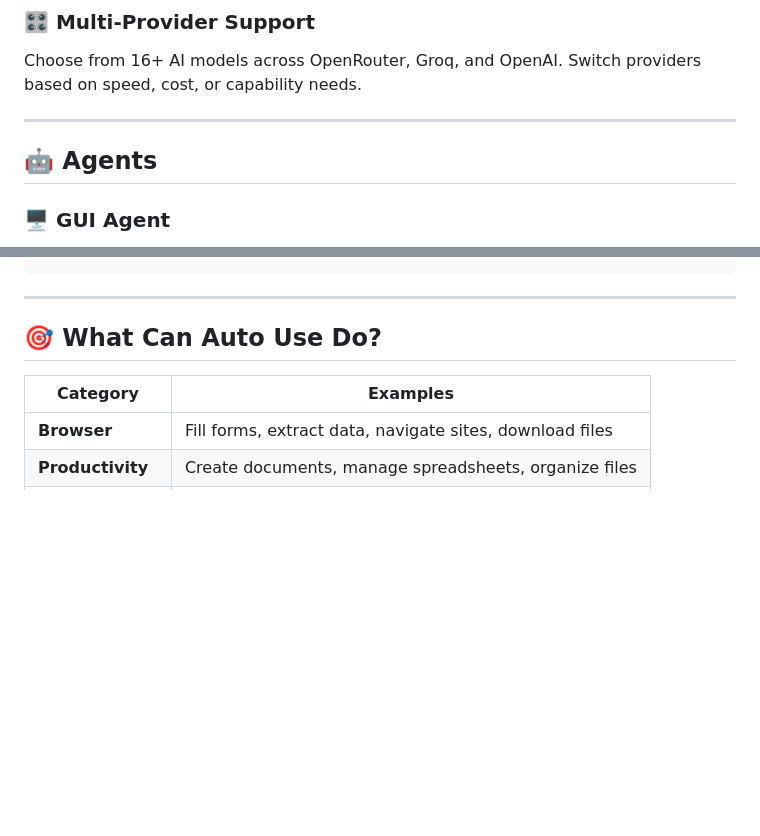
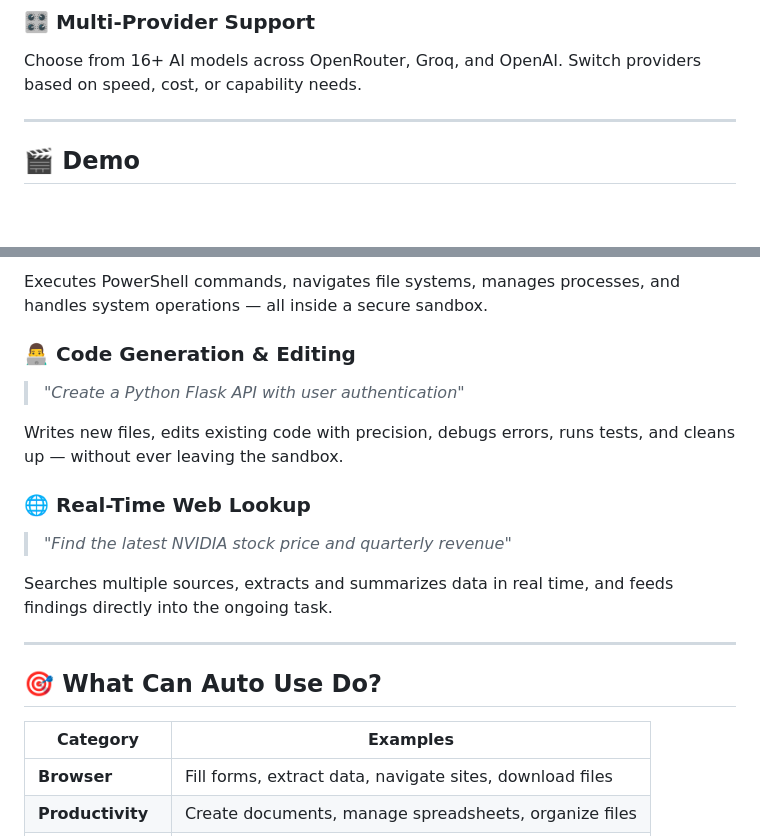
Before and after one commit to auto-use/auto_use, a Markdown page: README.md, 2 parts joined by grey strips. GitHub-like rendering; blank space fills up the shorter version.

```diff
--- a/README.md
+++ b/README.md
@@ -61,7 +61,6 @@ Choose from 16+ AI models across OpenRouter, Groq, and OpenAI. Switch providers
 
 ---
 
-## 🤖 Agents
 
-### 🖥️ GUI Agent
+## 🎬 Demo
 
@@ -117,3 +129,14 @@ Real-time information retrieval from the internet.
+Executes PowerShell commands, navigates file systems, manages processes, and handles system operations — all inside a secure sandbox.
+
+### 👨‍💻 Code Generation & Editing
+> *"Create a Python Flask API with user authentication"*
+
+Writes new files, edits existing code with precision, debugs errors, runs tests, and cleans up — without ever leaving the sandbox.
+
+### 🌐 Real-Time Web Lookup
+> *"Find the latest NVIDIA stock price and quarterly revenue"*
+
+Searches multiple sources, extracts and summarizes data in real time, and feeds findings directly into the ongoing task.
 
 ---
 
```
Also changed, not shown: other parts of README.md (+48 -35 lines).
